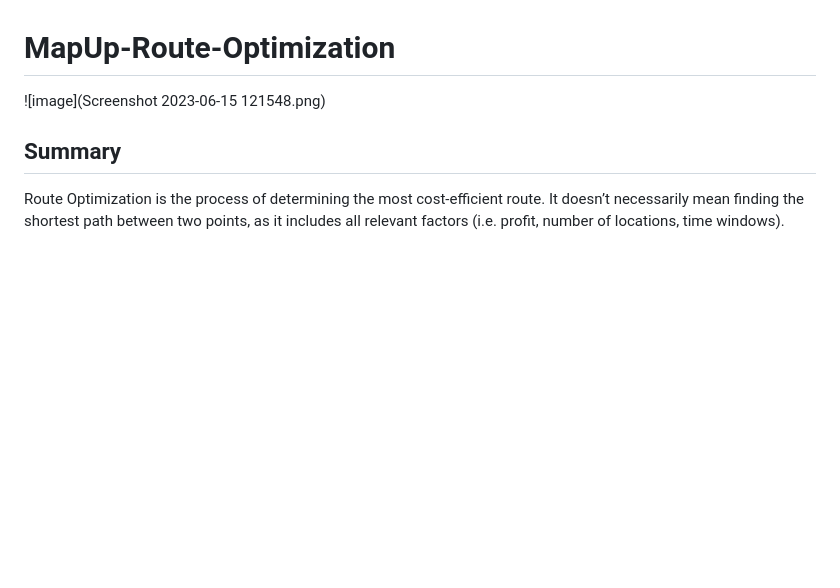
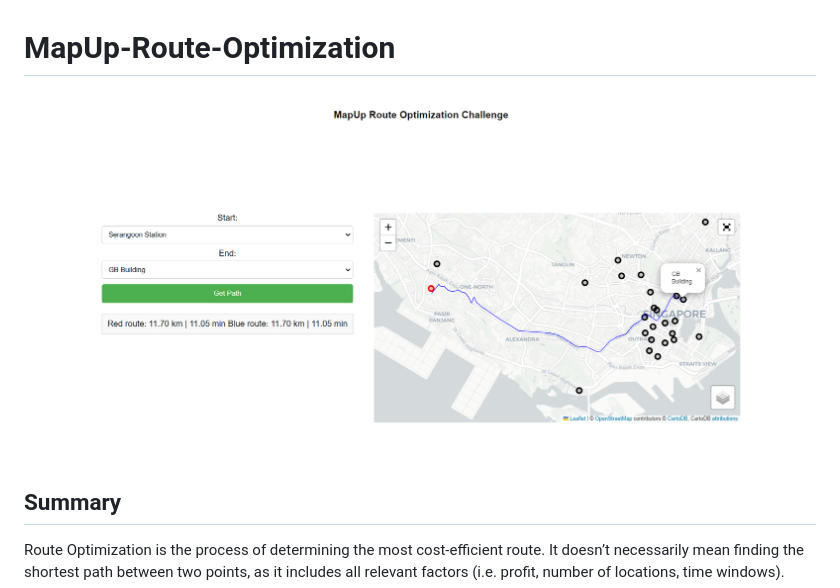
Before and after one commit to ujjwal-dhiman-ai/MapUp-Route-Optimization, a Markdown page: README.md, the part around the change. Drawn GitHub-style; blank space fills up the shorter version.

```diff
--- a/README.md
+++ b/README.md
@@ -1,6 +1,6 @@
 # MapUp-Route-Optimization
 
-![image](Screenshot 2023-06-15 121548.png)
+![Screenshot 2023-06-15 121548.png](https://github.com/ujjwal-dhiman-ai/MapUp-Route-Optimization/blob/main/Screenshot%202023-06-15%20121548.png)
 
 ## Summary
 Route Optimization is the process of determining the most cost-efficient route. It doesn’t necessarily mean finding the shortest path between two points, as it includes all relevant factors (i.e. profit, number of locations, time windows).
```
